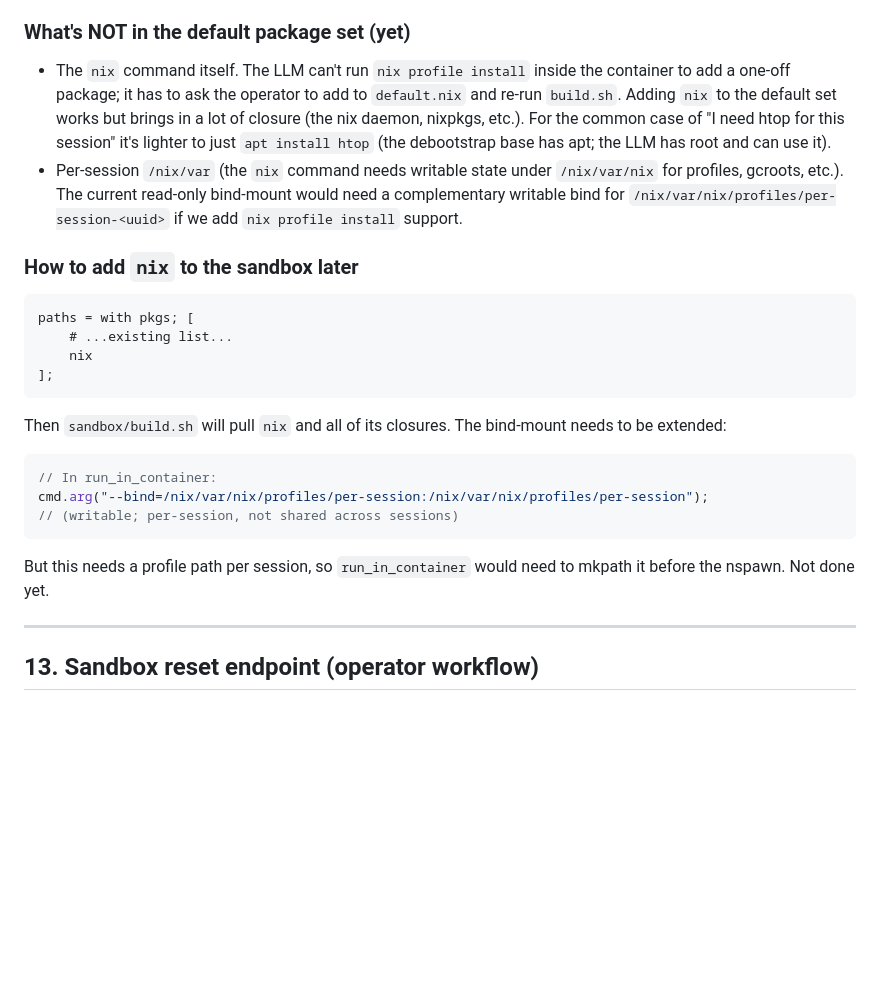
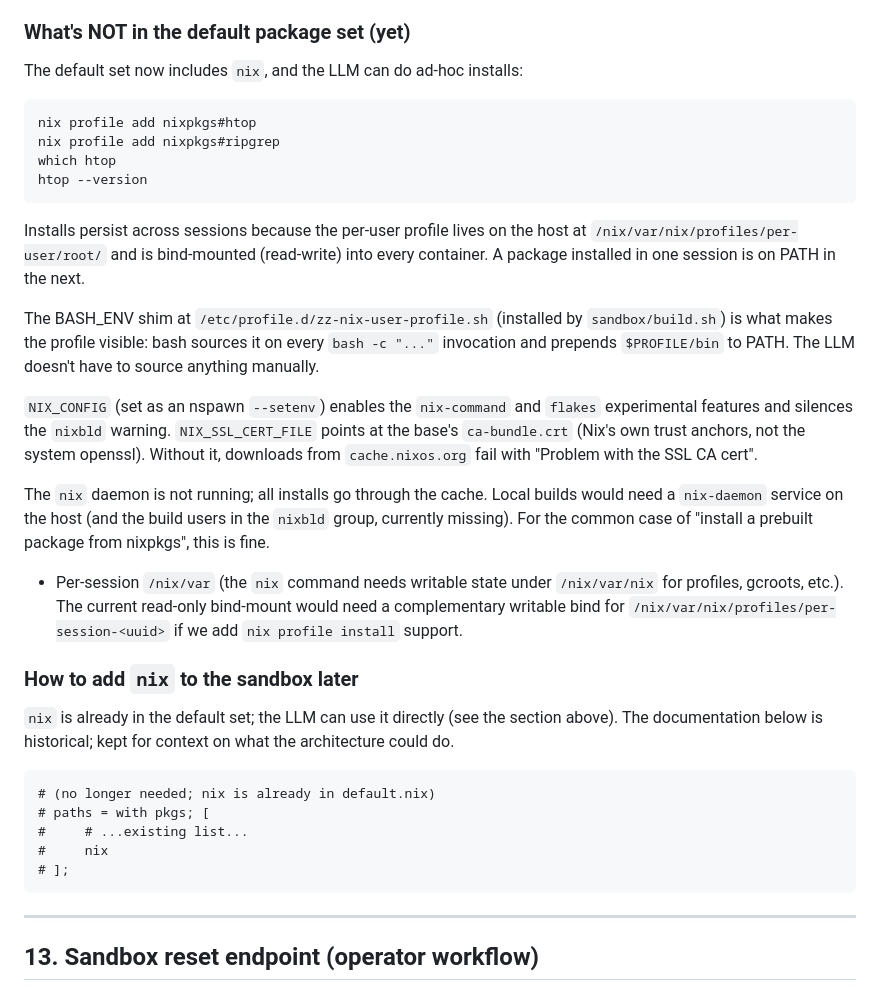
Before and after one commit to jbutlerdev/forge, a Markdown page: AGENTS.md, the part around the change. GitHub-like rendering; blank space fills up the shorter version.

Commit message:
AGENTS.md §12: nix is in the default set; LLM can ad-hoc install

````diff
--- a/AGENTS.md
+++ b/AGENTS.md
@@ -435,16 +435,44 @@ in `/usr/bin`.
 
 ### What's NOT in the default package set (yet)
 
-- The `nix` command itself. The LLM can't run `nix
-  profile install` inside the container to add a
-  one-off package; it has to ask the operator to add
-  to `default.nix` and re-run `build.sh`. Adding
-  `nix` to the default set works but brings in a lot
-  of closure (the nix daemon, nixpkgs, etc.). For
-  the common case of "I need htop for this session"
-  it's lighter to just `apt install htop` (the
-  debootstrap base has apt; the LLM has root and can
-  use it).
+The default set now includes `nix`, and the LLM can
+do ad-hoc installs:
+
+```bash
+nix profile add nixpkgs#htop
+nix profile add nixpkgs#ripgrep
+which htop
+htop --version
+```
+
+Installs persist across sessions because the
+per-user profile lives on the host at
+`/nix/var/nix/profiles/per-user/root/` and is
+bind-mounted (read-write) into every container. A
+package installed in one session is on PATH in the
+next.
+
+The BASH_ENV shim at
+`/etc/profile.d/zz-nix-user-profile.sh` (installed by
+`sandbox/build.sh`) is what makes the profile
+visible: bash sources it on every `bash -c "..."`
+invocation and prepends `$PROFILE/bin` to PATH. The
+LLM doesn't have to source anything manually.
+
+`NIX_CONFIG` (set as an nspawn `--setenv`) enables
+the `nix-command` and `flakes` experimental features
+and silences the `nixbld` warning. `NIX_SSL_CERT_FILE`
+points at the base's `ca-bundle.crt` (Nix's own
+trust anchors, not the system openssl). Without it,
+downloads from `cache.nixos.org` fail with
+"Problem with the SSL CA cert".
+
+The `nix` daemon is not running; all installs go
+through the cache. Local builds would need a
+`nix-daemon` service on the host (and the build
+users in the `nixbld` group, currently missing).
+For the common case of "install a prebuilt package
+from nixpkgs", this is fine.
 - Per-session `/nix/var` (the `nix` command needs
   writable state under `/nix/var/nix` for profiles,
   gcroots, etc.). The current read-only bind-mount
@@ -454,25 +482,18 @@ in `/usr/bin`.
 
 ### How to add `nix` to the sandbox later
 
+`nix` is already in the default set; the LLM can
+use it directly (see the section above). The
+documentation below is historical; kept for context
+on what the architecture could do.
+
 ```nix
-paths = with pkgs; [
-    # ...existing list...
-    nix
-];
+# (no longer needed; nix is already in default.nix)
+# paths = with pkgs; [
+#     # ...existing list...
+#     nix
+# ];
 ```
-
-Then `sandbox/build.sh` will pull `nix` and all of its
-closures. The bind-mount needs to be extended:
-
-```rust
-// In run_in_container:
-cmd.arg("--bind=/nix/var/nix/profiles/per-session:/nix/var/nix/profiles/per-session");
-// (writable; per-session, not shared across sessions)
-```
-
-But this needs a profile path per session, so
-`run_in_container` would need to mkpath it before the
-nspawn. Not done yet.
 
 ---
 
````
